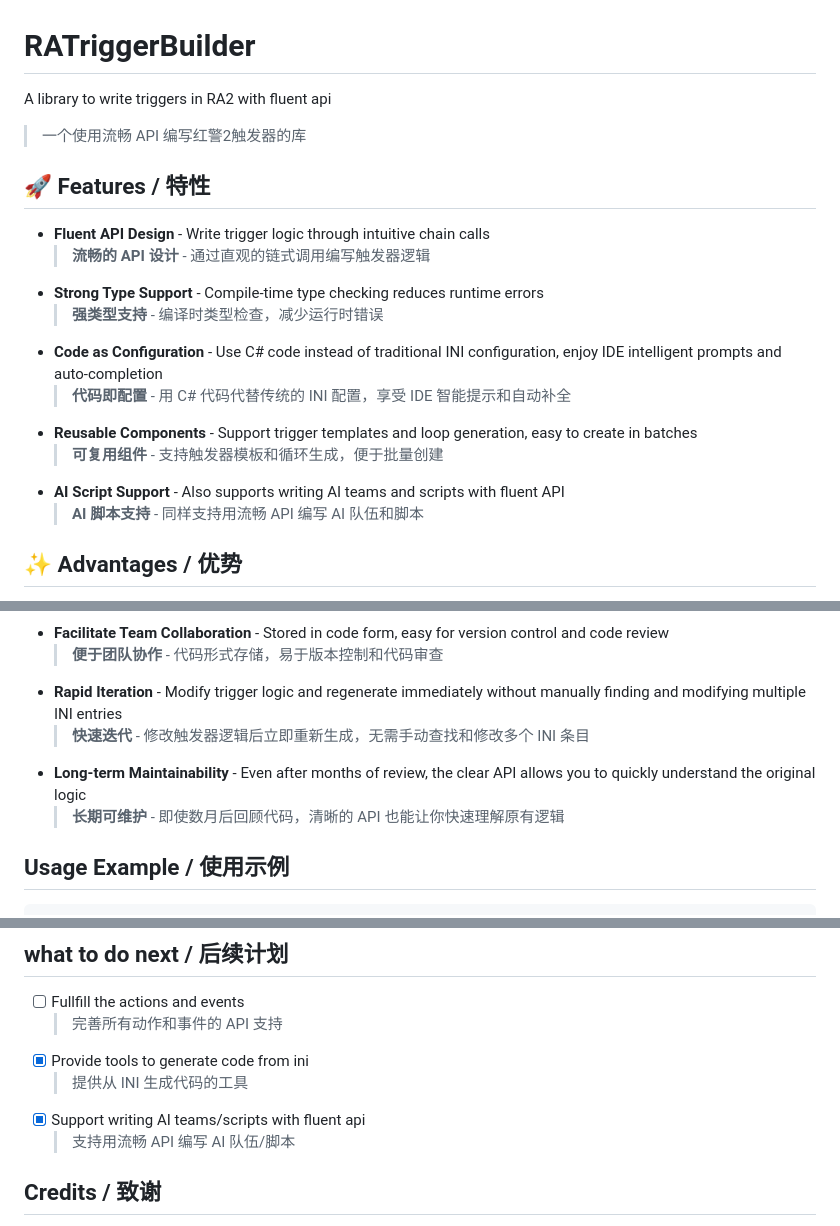
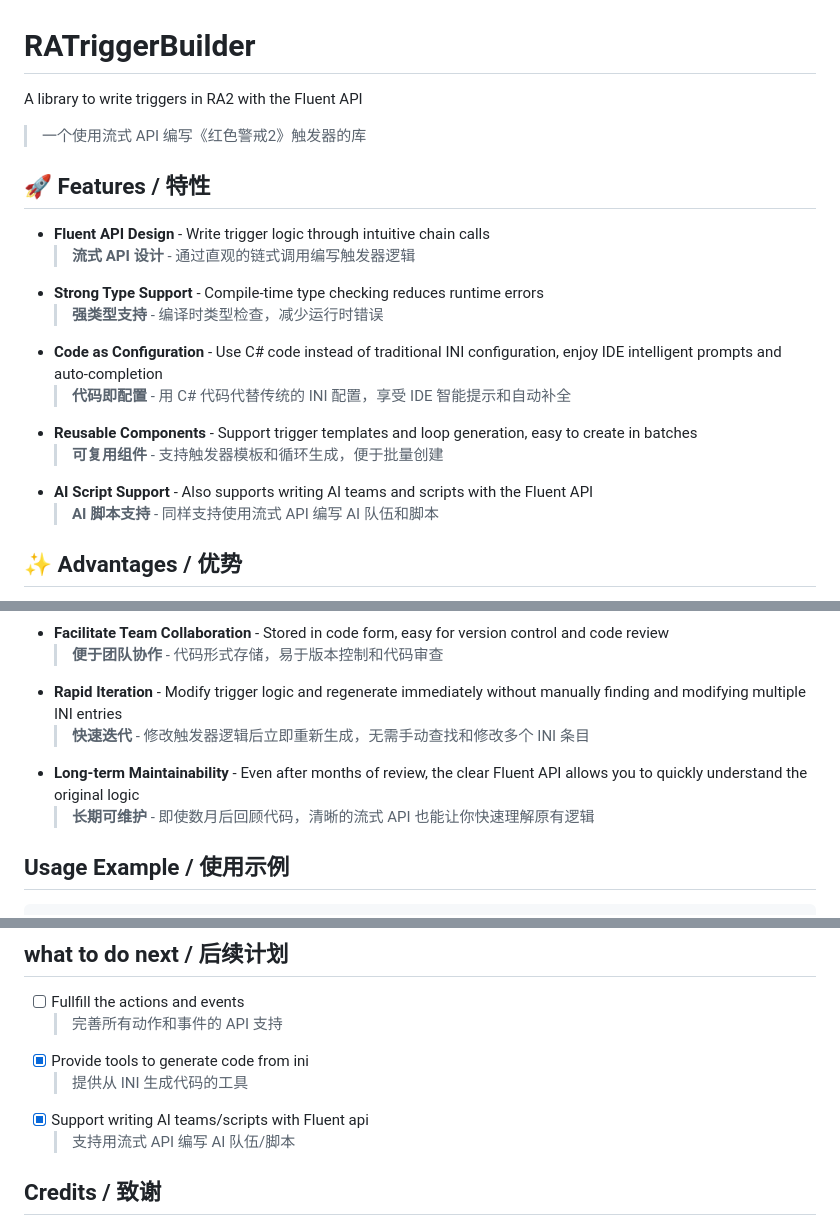
Before and after one commit to hejiajun107/RATriggerBuilder, a Markdown page: README.md, 3 parts joined by grey strips. GitHub-like rendering.

Commit message:
一场 `with fluent api` 未使用专有名词格式引发的血案

````diff
--- a/README.md
+++ b/README.md
@@ -1,18 +1,18 @@
 # RATriggerBuilder
-A library to write triggers in RA2 with fluent api
-> 一个使用流畅 API 编写红警2触发器的库
+A library to write triggers in RA2 with the Fluent API
+> 一个使用流式 API 编写《红色警戒2》触发器的库
 
 ## 🚀 Features / 特性
 - **Fluent API Design** - Write trigger logic through intuitive chain calls
-  > **流畅的 API 设计** - 通过直观的链式调用编写触发器逻辑
+  > **流式 API 设计** - 通过直观的链式调用编写触发器逻辑
 - **Strong Type Support** - Compile-time type checking reduces runtime errors
   > **强类型支持** - 编译时类型检查，减少运行时错误
 - **Code as Configuration** - Use C# code instead of traditional INI configuration, enjoy IDE intelligent prompts and auto-completion
   > **代码即配置** - 用 C# 代码代替传统的 INI 配置，享受 IDE 智能提示和自动补全
 - **Reusable Components** - Support trigger templates and loop generation, easy to create in batches
   > **可复用组件** - 支持触发器模板和循环生成，便于批量创建
-- **AI Script Support** - Also supports writing AI teams and scripts with fluent API
-  > **AI 脚本支持** - 同样支持用流畅 API 编写 AI 队伍和脚本
+- **AI Script Support** - Also supports writing AI teams and scripts with the Fluent API
+  > **AI 脚本支持** - 同样支持使用流式 API 编写 AI 队伍和脚本
 
 ## ✨ Advantages / 优势
 - **Development Efficiency Improvement** - Compared to manually writing INI configuration, code writing speed increases by 3-5 times
@@ -35,8 +35,8 @@ A library to write triggers in RA2 with fluent api
   > **便于团队协作** - 代码形式存储，易于版本控制和代码审查
 - **Rapid Iteration** - Modify trigger logic and regenerate immediately without manually finding and modifying multiple INI entries
   > **快速迭代** - 修改触发器逻辑后立即重新生成，无需手动查找和修改多个 INI 条目
-- **Long-term Maintainability** - Even after months of review, the clear API allows you to quickly understand the original logic
-  > **长期可维护** - 即使数月后回顾代码，清晰的 API 也能让你快速理解原有逻辑
+- **Long-term Maintainability** - Even after months of review, the clear Fluent API allows you to quickly understand the original logic
+  > **长期可维护** - 即使数月后回顾代码，清晰的流式 API 也能让你快速理解原有逻辑
 
 ## Usage Example / 使用示例
 ```c#
@@ -64,8 +64,8 @@ Generator previews:
   > 完善所有动作和事件的 API 支持
 - [x] Provide tools to generate code from ini
   > 提供从 INI 生成代码的工具
-- [x] Support writing AI teams/scripts with fluent api
-  > 支持用流畅 API 编写 AI 队伍/脚本
+- [x] Support writing AI teams/scripts with Fluent api
+  > 支持用流式 API 编写 AI 队伍/脚本
 
 ## Credits / 致谢
 - All annotions is from FA2SP
````
